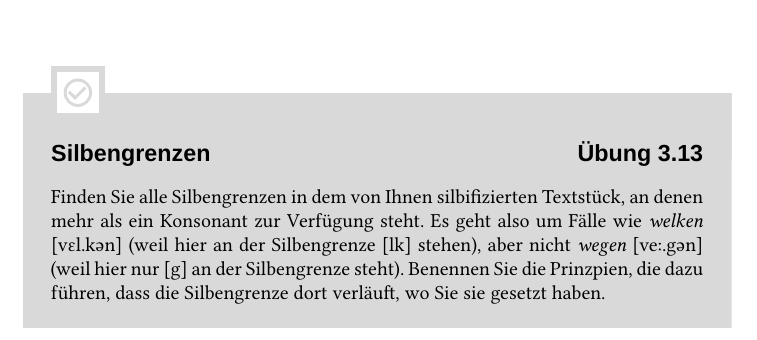
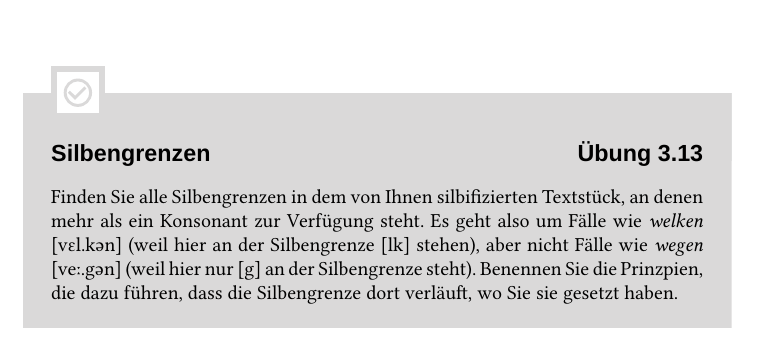
Before and after one commit to rsling/gag, a LaTeX book (main.tex, which reads chapters/phonologie.tex): part of page 44 of 64, cut so that both start at the same text. The pictures show the PDF file main.pdf that the author committed with the source.

Commit message:
Übungen Silbe.

```diff
--- a/chapters/phonologie.tex
+++ b/chapters/phonologie.tex
@@ -1138,7 +1138,7 @@ Stellen Sie fest, wie häufig die ein-, zwei- und dreimorigen Silbentypen sind.
 
 \Uebung{Silbengrenzen}{%
 Finden Sie alle Silbengrenzen in dem von Ihnen silbifizierten Textstück, an denen mehr als ein Konsonant zur Verfügung steht.
-Es geht also um Fälle wie \textit{welken} [vɛl.kən] (weil hier an der Silbengrenze [lk] stehen), aber nicht \textit{wegen} [veː.gən] (weil hier nur [g] an der Silbengrenze steht).
+Es geht also um Fälle wie \textit{welken} [vɛl.kən] (weil hier an der Silbengrenze [lk] stehen), aber nicht Fälle wie \textit{wegen} [veː.gən] (weil hier nur [g] an der Silbengrenze steht).
 Benennen Sie die Prinzpien, die dazu führen, dass die Silbengrenze dort verläuft, wo Sie sie gesetzt haben.
 }
 
```
Also changed, not shown: main.pdf.
